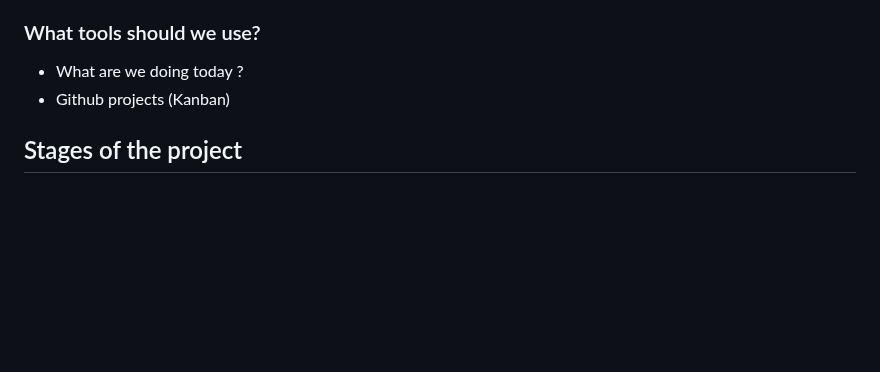
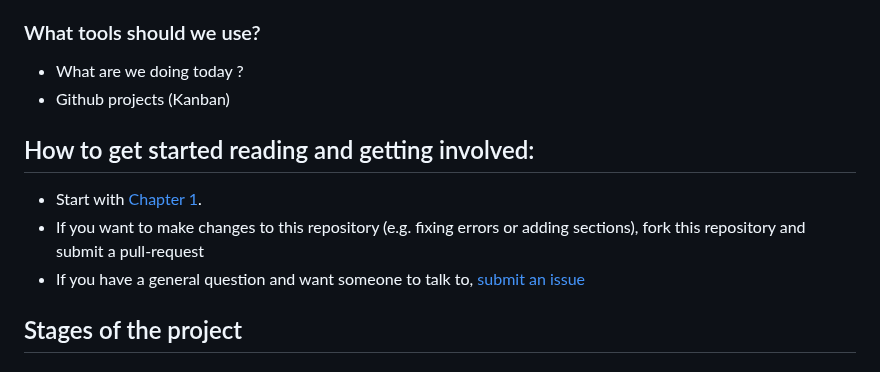
Before and after one commit to build-your-own-internet/byoi, a Markdown page: README.md, the part around the change. Drawn GitHub-style; blank space fills up the shorter version.

```diff
--- a/README.md
+++ b/README.md
@@ -48,6 +48,12 @@ What if we build a little internet?
 - What are we doing today ?
 - Github projects (Kanban)
 
+## How to get started reading and getting involved:
+
+- Start with [Chapter 1](https://github.com/psbanka/build-your-own-internet/blob/main/chapters/001-getting-started/README.md).
+- If you want to make changes to this repository (e.g. fixing errors or adding sections), fork this repository and submit a pull-request
+- If you have a general question and want someone to talk to, [submit an issue](https://github.com/psbanka/build-your-own-internet/issues/new)
+
 ## Stages of the project
 
 ### [COMPLETE] STAGE 0: What is the bare minimum to make an internetwork?
```
